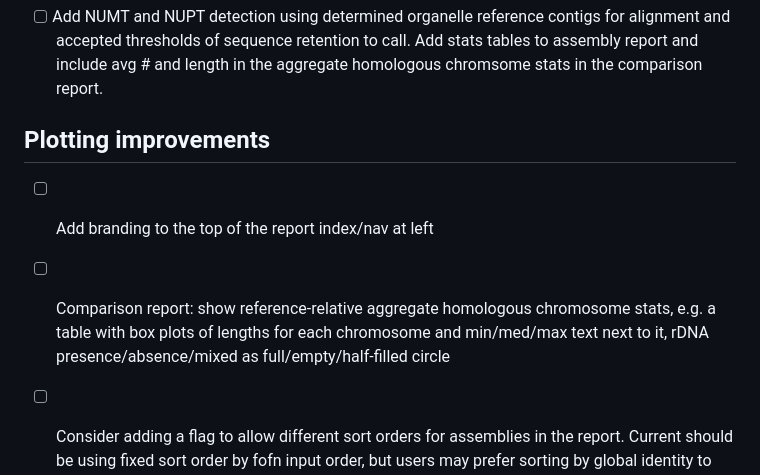
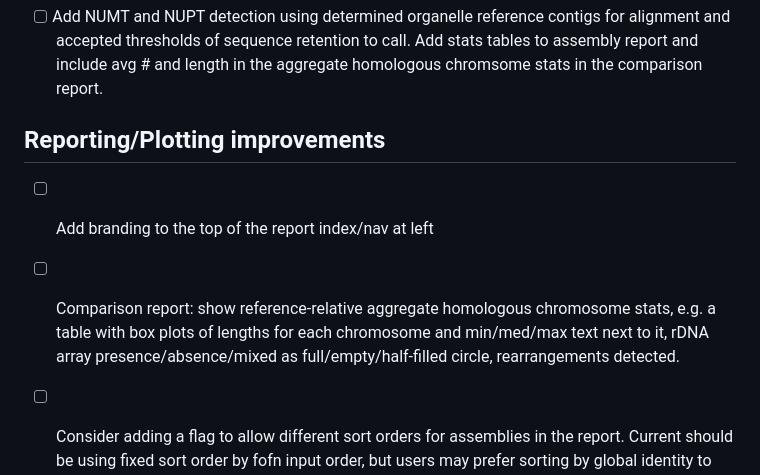
Before and after one commit to eernst/dnadis, a Markdown page: dev/docs/TODO.md, the part around the change. Drawn GitHub-style.

Commit message:
Add rearrangement detection plan: typed SV calls from macro_block evidence

```diff
--- a/dev/docs/TODO.md
+++ b/dev/docs/TODO.md
@@ -14,11 +14,11 @@
 
 * [ ] Add NUMT and NUPT detection using determined organelle reference contigs for alignment and accepted thresholds of sequence retention to call. Add stats tables to assembly report and include avg # and length in the aggregate homologous chromsome stats in the comparison report.
 
-## Plotting improvements
+## Reporting/Plotting improvements
 
 * [ ] Add branding to the top of the report index/nav at left
 
-* [ ] Comparison report: show reference-relative aggregate homologous chromosome stats, e.g. a table with box plots of lengths for each chromosome and min/med/max text next to it, rDNA presence/absence/mixed as full/empty/half-filled circle
+* [ ] Comparison report: show reference-relative aggregate homologous chromosome stats, e.g. a table with box plots of lengths for each chromosome and min/med/max text next to it, rDNA array presence/absence/mixed as full/empty/half-filled circle, rearrangements detected.
 
 * [ ] Consider adding a flag to allow different sort orders for assemblies in the report. Current should be using fixed sort order by fofn input order, but users may prefer sorting by global identity to the reference, or other metrics.
 
```
Also changed, not shown: dev/docs/rearrangement-detection-plan.md (added, +153 -0 lines).
